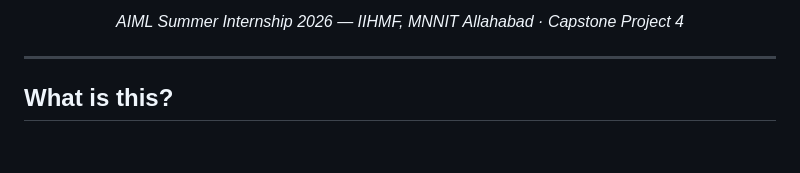
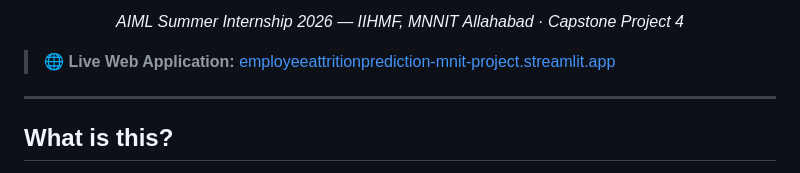
Before and after one commit to architcoder1234/EmployeeAttritionPrediction, a Markdown page: README.md, the part around one of its changes. Drawn GitHub-style; blank space fills up the shorter version.

Commit message:
Add live Streamlit Cloud demo badge and URL to README

```diff
--- a/README.md
+++ b/README.md
@@ -15,6 +17,8 @@
 *AIML Summer Internship 2026 — IIHMF, MNNIT Allahabad · Capstone Project 4*
 
 </div>
+
+> 🌐 **Live Web Application:** [employeeattritionprediction-mnit-project.streamlit.app](https://employeeattritionprediction-mnit-project.streamlit.app/)
 
 ---
 
```
Also changed, not shown: other parts of README.md (+2 -0 lines).
